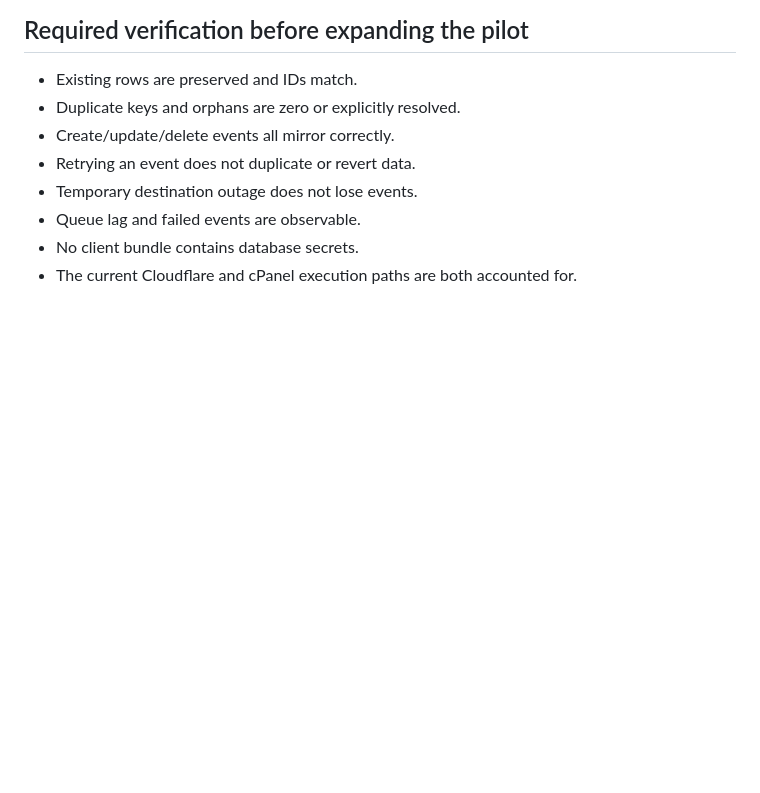
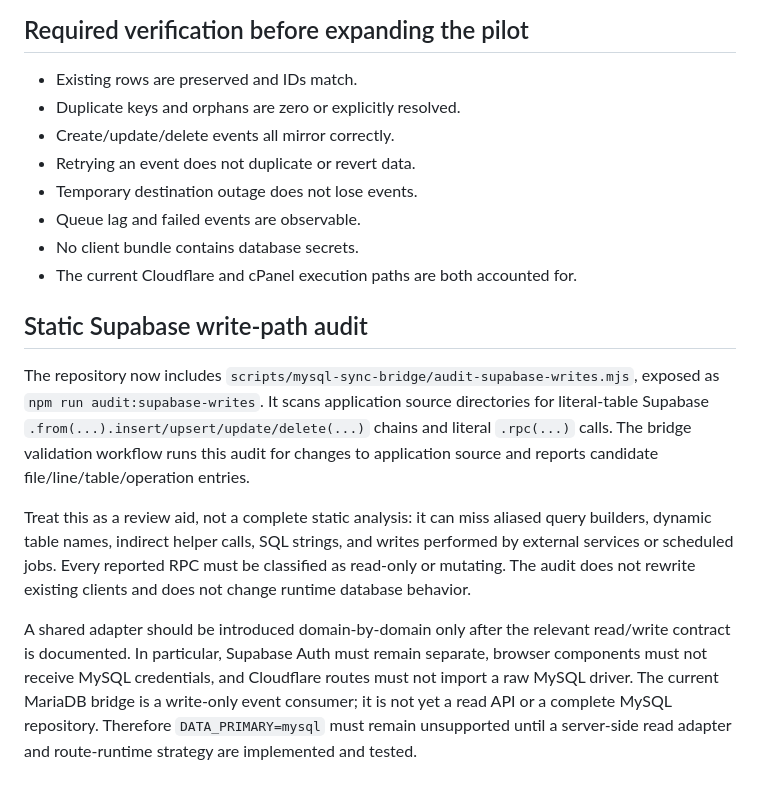
Before and after one commit to tusanbot/website, a Markdown page: docs/architecture/dual-database-migration.md, the part around the change. GitHub-like rendering; blank space fills up the shorter version.

Commit message:
docs(sync): document automated Supabase write-path audit

```diff
--- a/docs/architecture/dual-database-migration.md
+++ b/docs/architecture/dual-database-migration.md
@@ -119,3 +119,11 @@ The bridge must implement the following contract before the dispatcher can be en
 - Queue lag and failed events are observable.
 - No client bundle contains database secrets.
 - The current Cloudflare and cPanel execution paths are both accounted for.
+
+## Static Supabase write-path audit
+
+The repository now includes `scripts/mysql-sync-bridge/audit-supabase-writes.mjs`, exposed as `npm run audit:supabase-writes`. It scans application source directories for literal-table Supabase `.from(...).insert/upsert/update/delete(...)` chains and literal `.rpc(...)` calls. The bridge validation workflow runs this audit for changes to application source and reports candidate file/line/table/operation entries.
+
+Treat this as a review aid, not a complete static analysis: it can miss aliased query builders, dynamic table names, indirect helper calls, SQL strings, and writes performed by external services or scheduled jobs. Every reported RPC must be classified as read-only or mutating. The audit does not rewrite existing clients and does not change runtime database behavior.
+
+A shared adapter should be introduced domain-by-domain only after the relevant read/write contract is documented. In particular, Supabase Auth must remain separate, browser components must not receive MySQL credentials, and Cloudflare routes must not import a raw MySQL driver. The current MariaDB bridge is a write-only event consumer; it is not yet a read API or a complete MySQL repository. Therefore `DATA_PRIMARY=mysql` must remain unsupported until a server-side read adapter and route-runtime strategy are implemented and tested.
```
